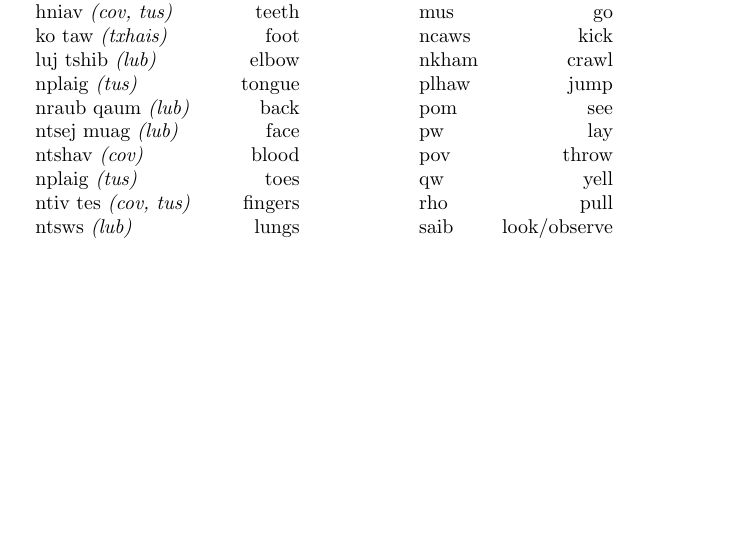
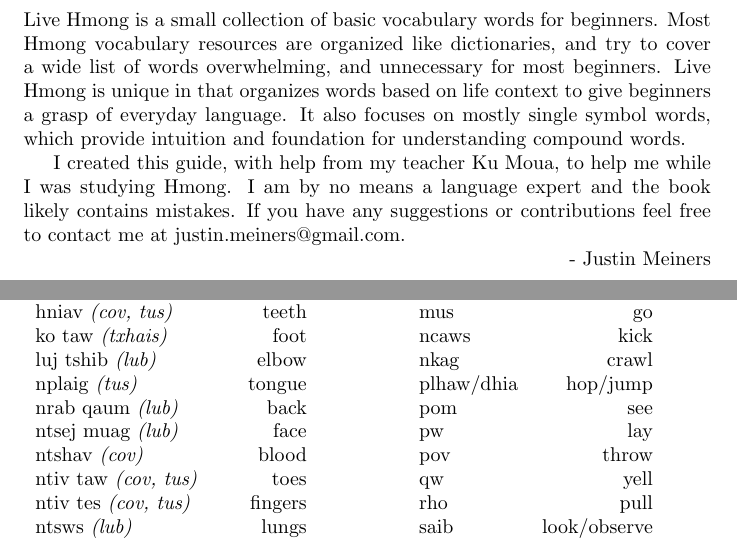
Before and after one commit to justinmeiners/live-hmong, a LaTeX document (latex/live_hmong.tex): part of page 9 of 14 before the commit and two parts of pages 2 and 10 of 15 after it, the two joined at a grey line, cut at the place of the change, the shorter picture padded with empty space. Compiled offline with pdfLaTeX.

Commit message:
updated book

```diff
--- a/latex/live_hmong.tex
+++ b/latex/live_hmong.tex
@@ -38,6 +38,19 @@ December 2014
 
 \end{titlepage}
 
+\section*{\centering{Introduction}}
+Live Hmong is a small collection of basic vocabulary words for beginners.
+Most Hmong vocabulary resources are organized like dictionaries, and try to cover a wide list of words overwhelming, and unnecessary for most beginners.
+Live Hmong is unique in that organizes words based on life context to give beginners a grasp of everyday language.
+ It also focuses on mostly single symbol words, which provide intuition and foundation for understanding compound words.
+
+I created this guide, with help from my teacher Ku Moua, to help me while I was studying Hmong.
+I am by no means a language expert and the book likely contains mistakes. If you have any suggestions or contributions feel free to contact me at justin.meiners@gmail.com.
+
+\hfill - Justin Meiners
+
+\clearpage
+
 
 \begin{multicols}{2}
 [
@@ -414,10 +427,10 @@ hniav {\em (cov, tus)} &teeth\\
 ko taw {\em (txhais)} &foot\\
 luj tshib {\em (lub)} &elbow\\
 nplaig {\em (tus)} &tongue\\
-nraub qaum {\em (lub)} &back\\
+nrab qaum {\em (lub)} &back\\
 ntsej muag {\em (lub)} &face\\
 ntshav {\em (cov)} &blood\\
-nplaig {\em (tus)} &toes\\
+ntiv taw {\em (cov, tus)} &toes\\
 ntiv tes {\em (cov, tus)} &fingers\\
 ntsws {\em (lub)} &lungs\\
 mob {\em (txoj)} &ache/pain\\
@@ -447,8 +460,8 @@ kov &feel (touch)\\
 muaj &have\\
 mus &go\\
 ncaws &kick\\
-nkham &crawl\\
-plhaw &jump\\
+nkag &crawl\\
+plhaw/dhia &hop/jump\\
 pom &see\\
 pw &lay\\
 pov &throw\\
```
Also changed, not shown: pdf/live_hmong_1_1.pdf, latex/live_hmong.tex (20 more changed lines).
